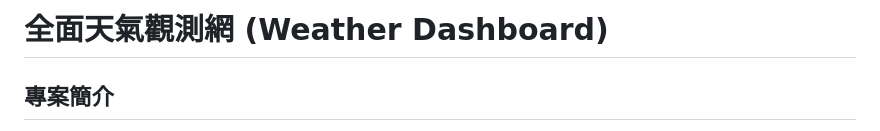
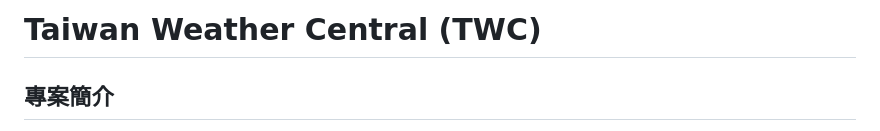
Before and after one commit to Eugene526/Taiwan-Weather-Central, a Markdown page: README.md, the part around the change. GitHub-like rendering.

```diff
--- a/README.md
+++ b/README.md
@@ -1,4 +1,4 @@
-# 全面天氣觀測網 (Weather Dashboard)
+# Taiwan Weather Central (TWC)
 
 ## 專案簡介
 全面天氣觀測網是一個綜合性的天氣資訊平台，旨在提供用戶即時、詳細且易於理解的氣象數據。本專案整合了中央氣象署的開放資料，提供台灣各地的天氣預報、即時雷達與衛星影像，以及重要的災害警特報資訊，並具備互動式的颱風路徑追蹤功能。
```
